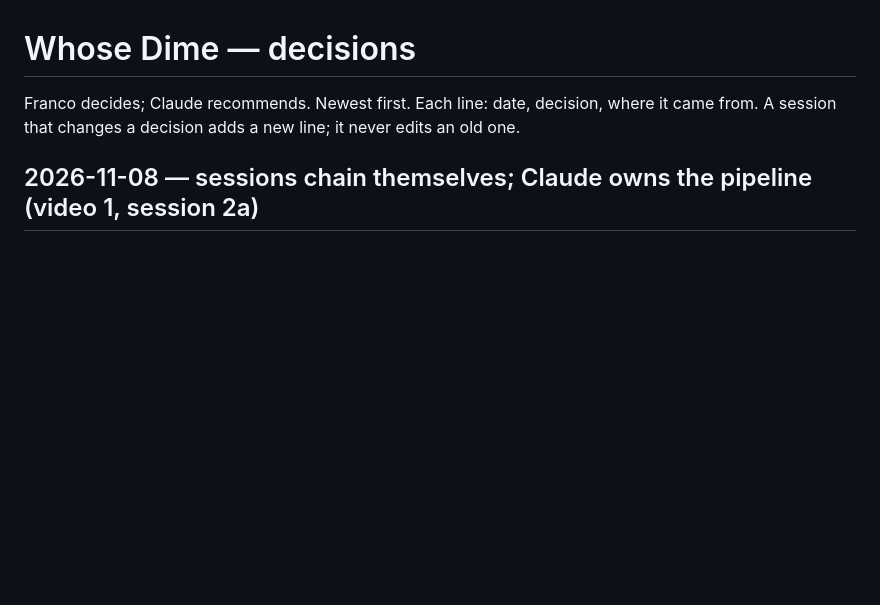
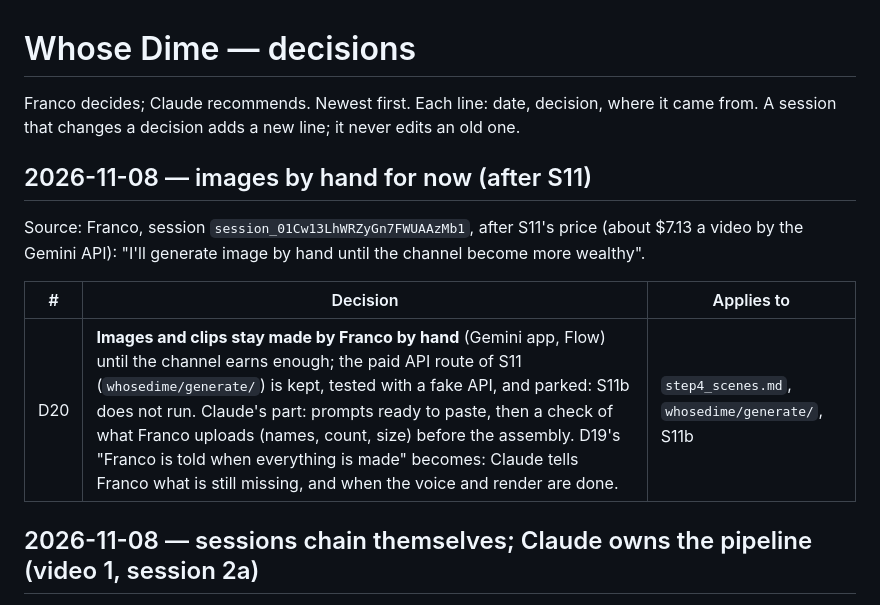
Before and after one commit to Johnfrancis6/Channel, a Markdown page: docs/whosedime/DECISIONS.md, the part around the change. GitHub-like rendering; blank space fills up the shorter version.

```diff
--- a/docs/whosedime/DECISIONS.md
+++ b/docs/whosedime/DECISIONS.md
@@ -3,6 +3,15 @@
 Franco decides; Claude recommends. Newest first. Each line: date, decision,
 where it came from. A session that changes a decision adds a new line; it
 never edits an old one.
+
+## 2026-11-08 — images by hand for now (after S11)
+
+Source: Franco, session `session_01Cw13LhWRZyGn7FWUAAzMb1`, after S11's price (about $7.13 a video by the Gemini API):
+"I'll generate image by hand until the channel become more wealthy".
+
+| # | Decision | Applies to |
+|---|---|---|
+| D20 | **Images and clips stay made by Franco by hand** (Gemini app, Flow) until the channel earns enough; the paid API route of S11 (`whosedime/generate/`) is kept, tested with a fake API, and parked: S11b does not run. Claude's part: prompts ready to paste, then a check of what Franco uploads (names, count, size) before the assembly. D19's "Franco is told when everything is made" becomes: Claude tells Franco what is still missing, and when the voice and render are done. | `step4_scenes.md`, `whosedime/generate/`, S11b |
 
 ## 2026-11-08 — sessions chain themselves; Claude owns the pipeline (video 1, session 2a)
 
```
Also changed, not shown: docs/whosedime/STATE.md (+3 -4 lines).
